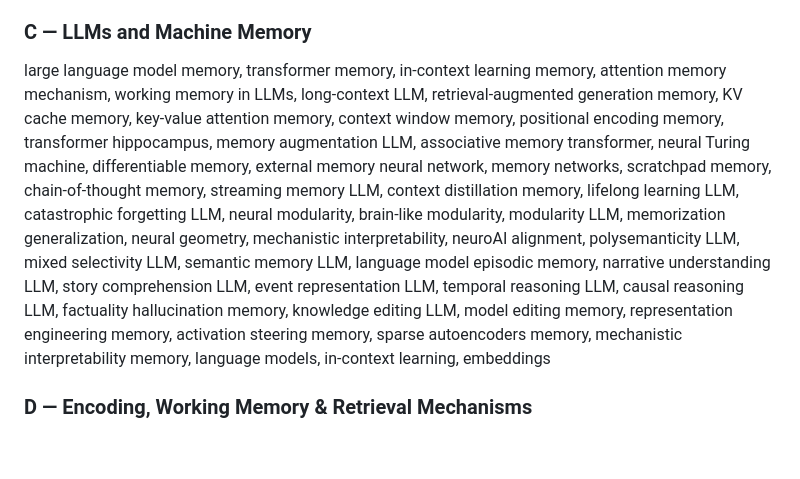
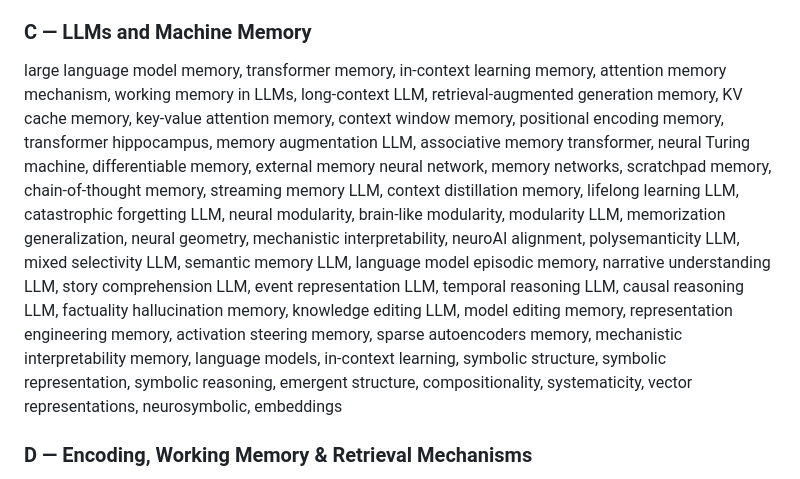
Before and after one commit to qihongl/paper-tracking, a Markdown page: prompts/daily-paper-tracker.md, the part around one of its changes. Rendered like a GitHub page; blank space fills up the shorter version.

```diff
--- a/prompts/daily-paper-tracker.md
+++ b/prompts/daily-paper-tracker.md
@@ -117,6 +117,6 @@ temporal context model, TCM, CMR (context maintenance and retrieval), complement
 
 ### C — LLMs and Machine Memory
-large language model memory, transformer memory, in-context learning memory, attention memory mechanism, working memory in LLMs, long-context LLM, retrieval-augmented generation memory, KV cache memory, key-value attention memory, context window memory, positional encoding memory, transformer hippocampus, memory augmentation LLM, associative memory transformer, neural Turing machine, differentiable memory, external memory neural network, memory networks, scratchpad memory, chain-of-thought memory, streaming memory LLM, context distillation memory, lifelong learning LLM, catastrophic forgetting LLM, neural modularity, brain-like modularity, modularity LLM, memorization generalization, neural geometry, mechanistic interpretability, neuroAI alignment, polysemanticity LLM, mixed selectivity LLM, semantic memory LLM, language model episodic memory, narrative understanding LLM, story comprehension LLM, event representation LLM, temporal reasoning LLM, causal reasoning LLM, factuality hallucination memory, knowledge editing LLM, model editing memory, representation engineering memory, activation steering memory, sparse autoencoders memory, mechanistic interpretability memory, language models, in-context learning, embeddings
+large language model memory, transformer memory, in-context learning memory, attention memory mechanism, working memory in LLMs, long-context LLM, retrieval-augmented generation memory, KV cache memory, key-value attention memory, context window memory, positional encoding memory, transformer hippocampus, memory augmentation LLM, associative memory transformer, neural Turing machine, differentiable memory, external memory neural network, memory networks, scratchpad memory, chain-of-thought memory, streaming memory LLM, context distillation memory, lifelong learning LLM, catastrophic forgetting LLM, neural modularity, brain-like modularity, modularity LLM, memorization generalization, neural geometry, mechanistic interpretability, neuroAI alignment, polysemanticity LLM, mixed selectivity LLM, semantic memory LLM, language model episodic memory, narrative understanding LLM, story comprehension LLM, event representation LLM, temporal reasoning LLM, causal reasoning LLM, factuality hallucination memory, knowledge editing LLM, model editing memory, representation engineering memory, activation steering memory, sparse autoencoders memory, mechanistic interpretability memory, language models, in-context learning, symbolic structure, symbolic representation, symbolic reasoning, emergent structure, compositionality, systematicity, vector representations, neurosymbolic, embeddings
 
 ### D — Encoding, Working Memory & Retrieval Mechanisms
 memory encoding, memory retrieval, encoding specificity, transfer-appropriate processing, levels of processing, retrieval mode, retrieval orientation, ecphory, encoding-retrieval overlap, cortical reinstatement, pattern reinstatement, fMRI multivariate pattern analysis memory, EEG oscillations memory, theta oscillations memory, gamma oscillations memory, phase-amplitude coupling memory, cross-frequency coupling memory, working memory individual differences, WM LTM dissociation, iEEG memory, inter-electrode correlation, prior knowledge episodic memory, temporal statistics learning, memory imprecision, schema filling, implicit memory, procedural memory, individual differences memory, cognitive control memory, interference resolution memory, working memory capacity, working memory load, working memory maintenance, visual working memory, spatial working memory, verbal working memory, working memory binding, working memory updating, working memory precision, working memory gating, prefrontal cortex working memory, dopamine working memory, aging working memory, visual perception memory, object memory, object recognition memory, perceptual memory, scene memory, scene perception memory, face memory, visual long-term memory, massive memory, visual search memory, visual statistical learning, perceptual learning memory, feature binding memory, executive function memory, task switching memory, attentional control memory, features, functional connectivity, connectivity, functional MRI
```
Also changed, not shown: other parts of prompts/daily-paper-tracker.md (+2 -2 lines).
